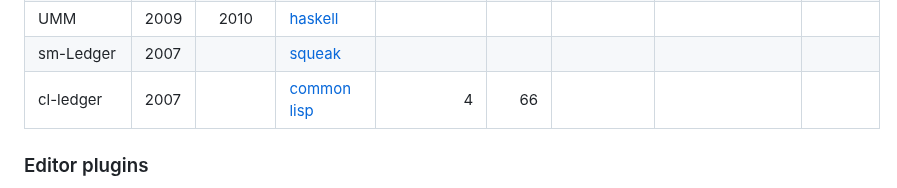
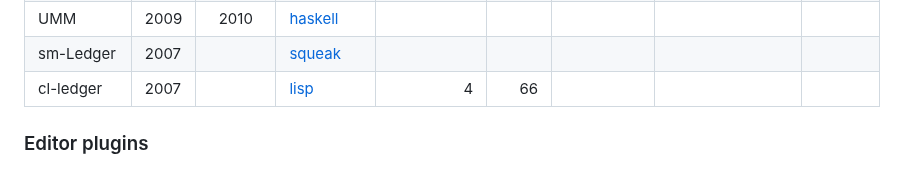
Before and after one commit to plaintextaccounting/plaintextaccounting, a Markdown page: src/index.md, the part around the change. Rendered like a GitHub page.

Commit message:
pta apps: cleanup

```diff
--- a/src/index.md
+++ b/src/index.md
@@ -428,7 +428,7 @@ th, td { border:none; padding-top:0; padding-bottom:0; border-bottom:thin solid
 | Penny              | 2012   | 2014         | haskell                      |            |       |                                  |                                                                                                      |                              |
 | UMM                | 2009   | 2010         | [haskell][UMM-hackage]       |            |       |                                  |                                                                                                      |                              |
 | sm-Ledger          | 2007   |              | [squeak][smalltalk-src]      |            |       |                                  |                                                                                                      |                              |
-| cl-ledger          | 2007   |              | [common lisp][cl-ledger-src] |          4 |    66 |                                  |                                                                                                      |                              |
+| cl-ledger          | 2007   |              | [lisp][cl-ledger-src] |          4 |    66 |                                  |                                                                                                      |                              |
 
 [plaintextaccounting.org]: https://plaintextaccounting.org
 [/r/plaintextaccounting]: https://www.reddit.com/r/plaintextaccounting
```
